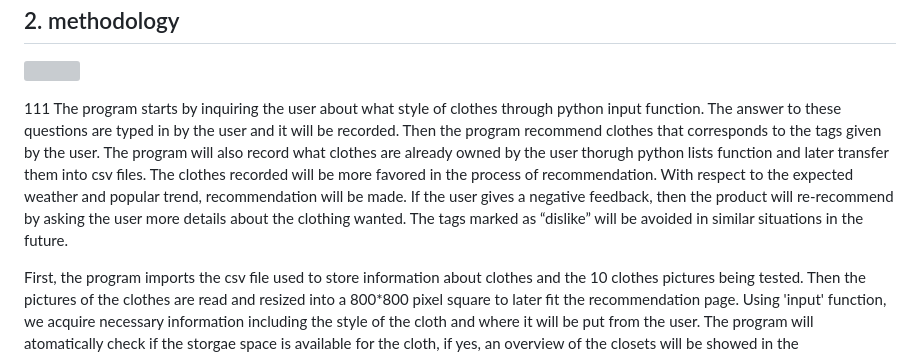
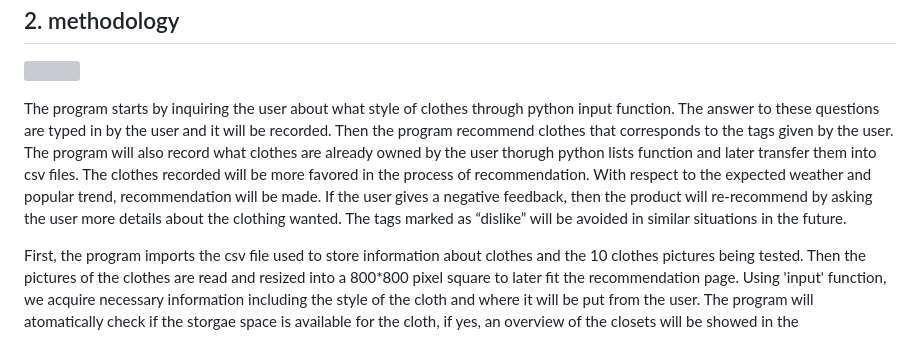
Before and after one commit to JiankunN2/JiankunN2.github.io, a Markdown page: readme.md, the part around the change. Rendered like a GitHub page; grey boxes are pictures that could not be loaded.

```diff
--- a/readme.md
+++ b/readme.md
@@ -13,7 +13,7 @@ Many teenagers, especially girls, have many pieces of clothes, each with their o
 
 ![](https://raw.githubusercontent.com/Justin-ljk/Justin-ljk.github.io/main/methodology.png)
 
-<p>111 The program starts by inquiring the user about what style of clothes through python input function. The answer to these questions are typed in by the user and it will be recorded. Then the program recommend clothes that corresponds to the tags given by the user. The program will also record what clothes are already owned by the user thorugh python lists function and later transfer them into csv files. The clothes recorded will be more favored in the process of recommendation. With respect to the expected weather and popular trend, recommendation will be made. If the user gives a negative feedback, then the product will re-recommend by asking the user more details about the clothing wanted. The tags marked as “dislike” will be avoided in similar situations in the future.<p>
+<p>The program starts by inquiring the user about what style of clothes through python input function. The answer to these questions are typed in by the user and it will be recorded. Then the program recommend clothes that corresponds to the tags given by the user. The program will also record what clothes are already owned by the user thorugh python lists function and later transfer them into csv files. The clothes recorded will be more favored in the process of recommendation. With respect to the expected weather and popular trend, recommendation will be made. If the user gives a negative feedback, then the product will re-recommend by asking the user more details about the clothing wanted. The tags marked as “dislike” will be avoided in similar situations in the future.<p>
 
 <p>First, the program imports the csv file used to store information about clothes and the 10 clothes pictures being tested. Then the pictures of the clothes are read and resized into a 800*800 pixel square to later fit the recommendation page. Using 'input' function, we acquire necessary information including the style of the cloth and where it will be put from the user. The program will atomatically check if the storgae space is available for the cloth, if yes, an overview of the closets will be showed in the recommendation page and where the cloth is stored will be highlighted. Later, if the user acquires a piece of clothes, then the style and mood of it will be typed in via the input function. If it corresponds to one or maybe several pieces of clothes, the name and location of the clothes will be printed out and their pictures will be shown in the recommendation page.
 
```
